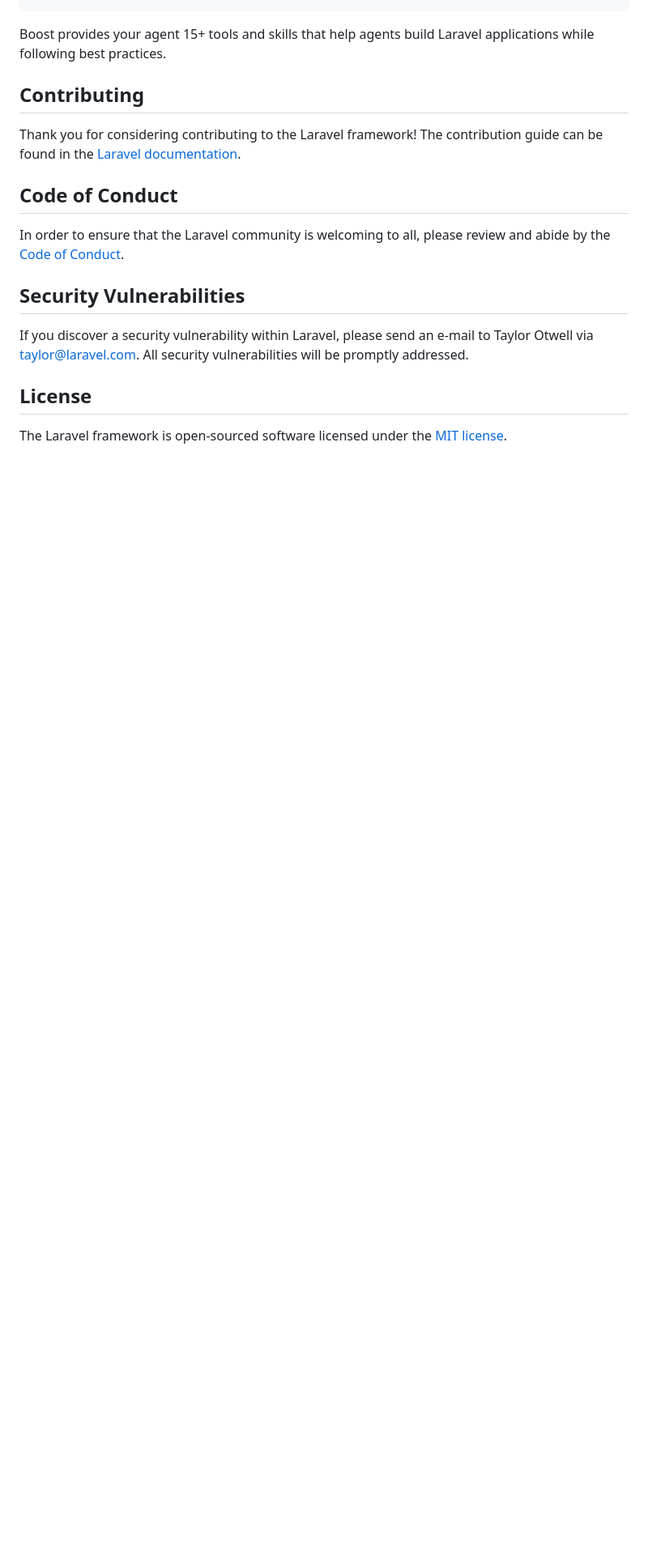
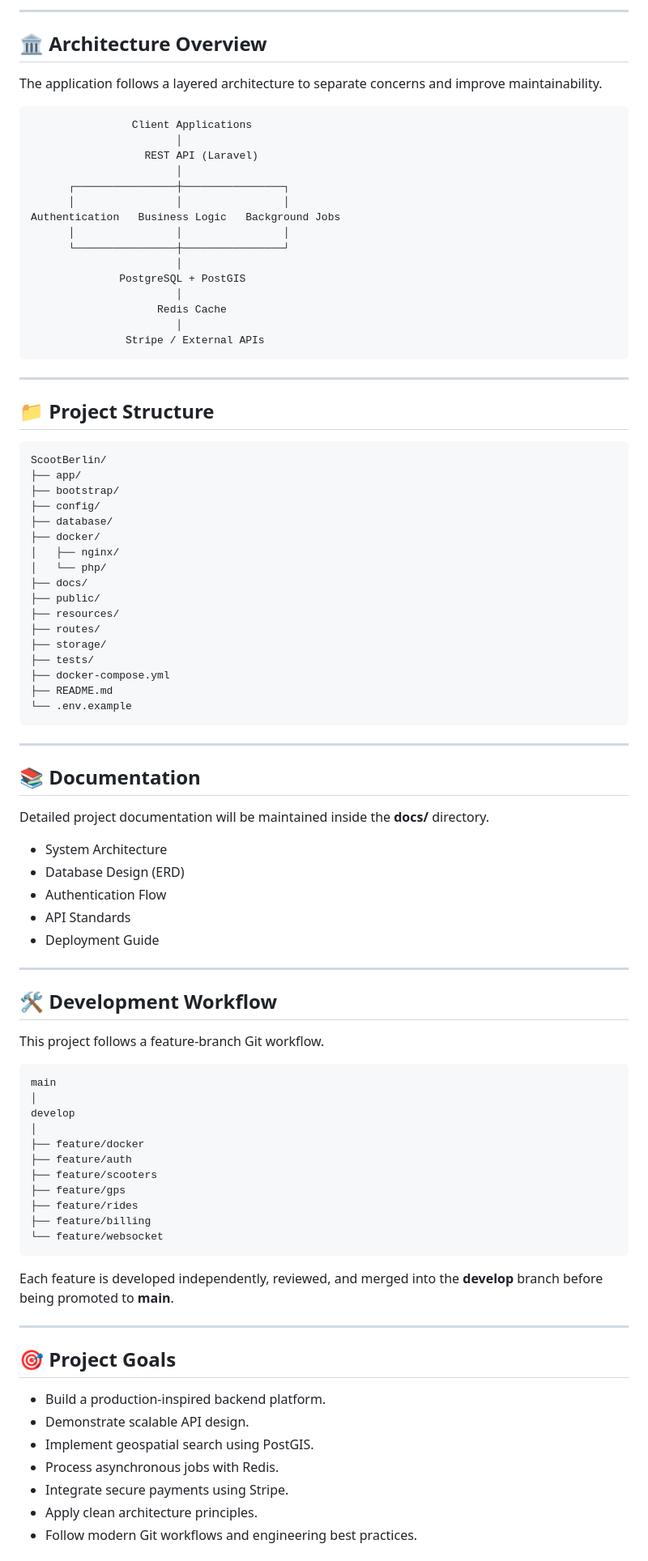
Before and after one commit to kurajesh1921/ScootBerlin, a Markdown page: README.md, the part around one of its changes. Shown at 81% size. Rendered like a GitHub page; blank space fills up the shorter version.

Commit message:
docs(readme): Initial project documentation

````diff
--- a/README.md
+++ b/README.md
@@ -40,19 +120,94 @@ php artisan boost:install
+---
+
+## 🏛️ Architecture Overview
+
+The application follows a layered architecture to separate concerns and improve maintainability.
+
+```text
+                Client Applications
+                       │
+                  REST API (Laravel)
+                       │
+      ┌────────────────┼────────────────┐
+      │                │                │
+Authentication   Business Logic   Background Jobs
+      │                │                │
+      └────────────────┼────────────────┘
+                       │
+              PostgreSQL + PostGIS
+                       │
+                    Redis Cache
+                       │
+               Stripe / External APIs
 ```
 
-Boost provides your agent 15+ tools and skills that help agents build Laravel applications while following best practices.
+---
 
-## Contributing
+## 📁 Project Structure
 
-Thank you for considering contributing to the Laravel framework! The contribution guide can be found in the [Laravel documentation](https://laravel.com/docs/contributions).
+```text
+ScootBerlin/
+├── app/
+├── bootstrap/
+├── config/
+├── database/
+├── docker/
+│   ├── nginx/
+│   └── php/
+├── docs/
+├── public/
+├── resources/
+├── routes/
+├── storage/
+├── tests/
+├── docker-compose.yml
+├── README.md
+└── .env.example
+```
 
-## Code of Conduct
+---
 
-In order to ensure that the Laravel community is welcoming to all, please review and abide by the [Code of Conduct](https://laravel.com/docs/contributions#code-of-conduct).
+## 📚 Documentation
 
-## Security Vulnerabilities
+Detailed project documentation will be maintained inside the **docs/** directory.
 
-If you discover a security vulnerability within Laravel, please send an e-mail to Taylor Otwell via [taylor@laravel.com](mailto:taylor@laravel.com). All security vulnerabilities will be promptly addressed.
+* System Architecture
+* Database Design (ERD)
+* Authentication Flow
+* API Standards
+* Deployment Guide
 
-## License
+---
 
-The Laravel framework is open-sourced software licensed under the [MIT license](https://opensource.org/licenses/MIT).
+## 🛠️ Development Workflow
+
+This project follows a feature-branch Git workflow.
+
+```text
+main
+│
+develop
+│
+├── feature/docker
+├── feature/auth
+├── feature/scooters
+├── feature/gps
+├── feature/rides
+├── feature/billing
+└── feature/websocket
+```
+
+Each feature is developed independently, reviewed, and merged into the **develop** branch before being promoted to **main**.
+
+---
+
+## 🎯 Project Goals
+
+* Build a production-inspired backend platform.
+* Demonstrate scalable API design.
+* Implement geospatial search using PostGIS.
+* Process asynchronous jobs with Redis.
+* Integrate secure payments using Stripe.
+* Apply clean architecture principles.
+* Follow modern Git workflows and engineering best practices.
+
````
Also changed, not shown: other parts of README.md (+132 -26 lines).
